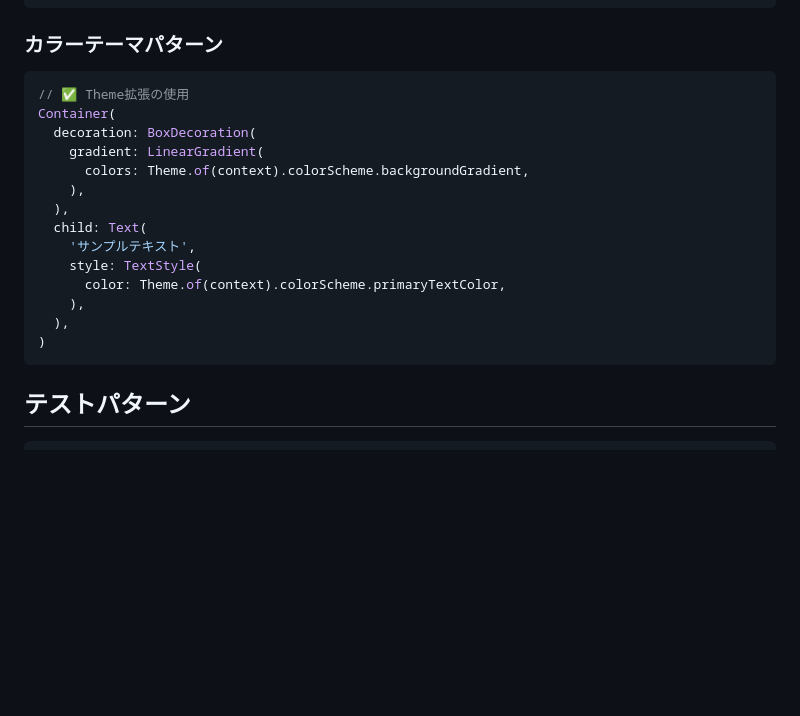
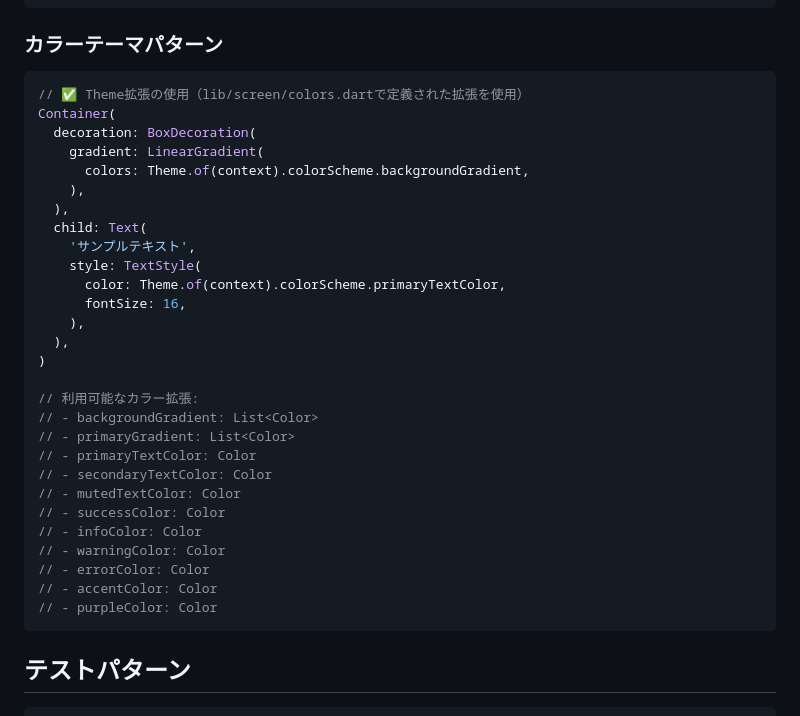
Before and after one commit to tkwest3143/solo-app, a Markdown page: copilot-instructions.md, the part around one of its changes. GitHub-like rendering; blank space fills up the shorter version.

````diff
--- a/copilot-instructions.md
+++ b/copilot-instructions.md
@@ -432,7 +483,7 @@ class HomePage extends HookConsumerWidget {
 
 ### カラーテーマパターン
 ```dart
-// ✅ Theme拡張の使用
+// ✅ Theme拡張の使用（lib/screen/colors.dartで定義された拡張を使用）
 Container(
   decoration: BoxDecoration(
     gradient: LinearGradient(
@@ -443,9 +494,23 @@ Container(
     'サンプルテキスト',
     style: TextStyle(
       color: Theme.of(context).colorScheme.primaryTextColor,
+      fontSize: 16,
     ),
   ),
 )
+
+// 利用可能なカラー拡張:
+// - backgroundGradient: List<Color>
+// - primaryGradient: List<Color>
+// - primaryTextColor: Color
+// - secondaryTextColor: Color
+// - mutedTextColor: Color
+// - successColor: Color
+// - infoColor: Color
+// - warningColor: Color
+// - errorColor: Color
+// - accentColor: Color
+// - purpleColor: Color
 ```
 
 ## テストパターン
````
Also changed, not shown: other parts of copilot-instructions.md (+54 -3 lines).
